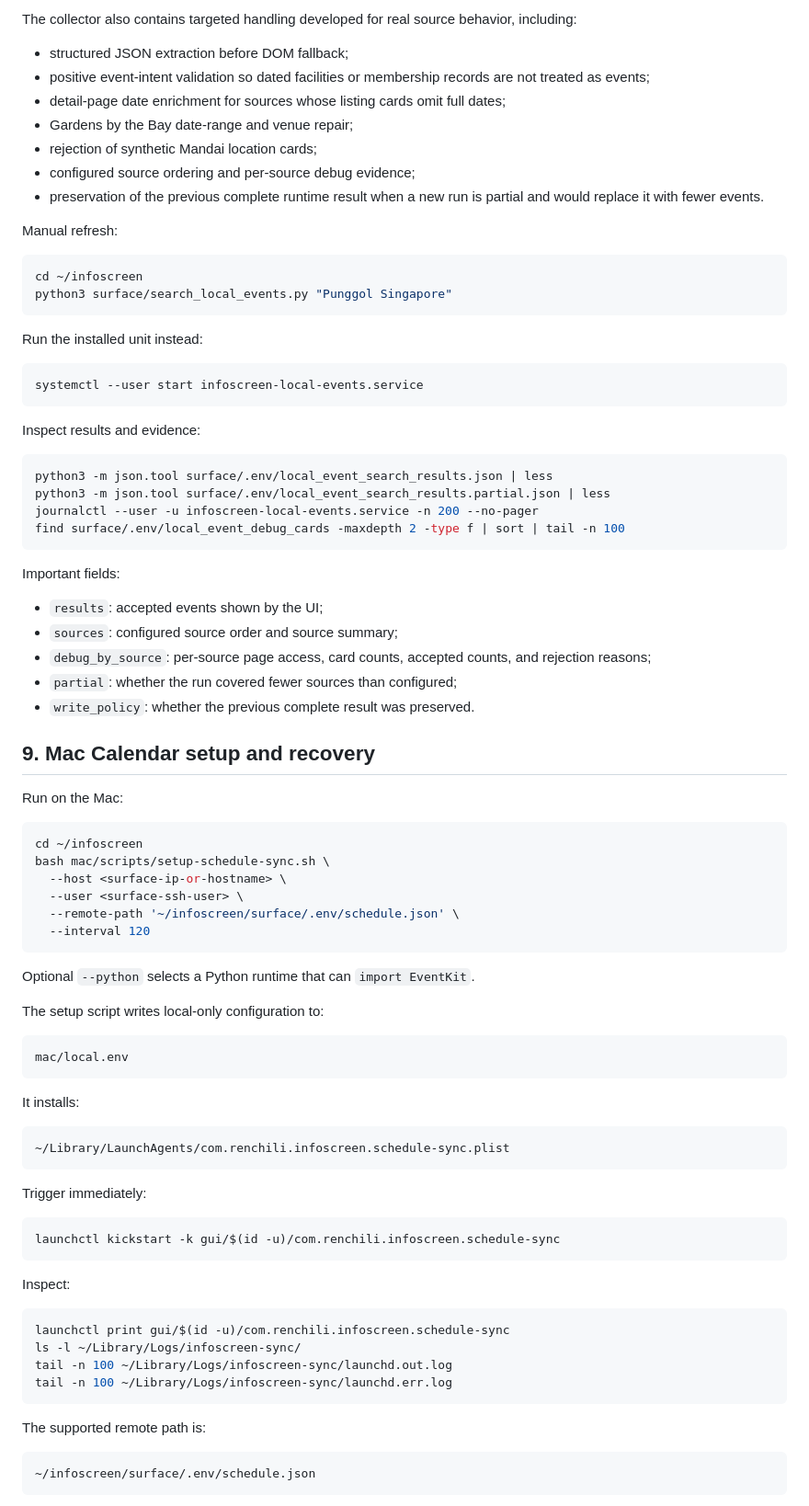
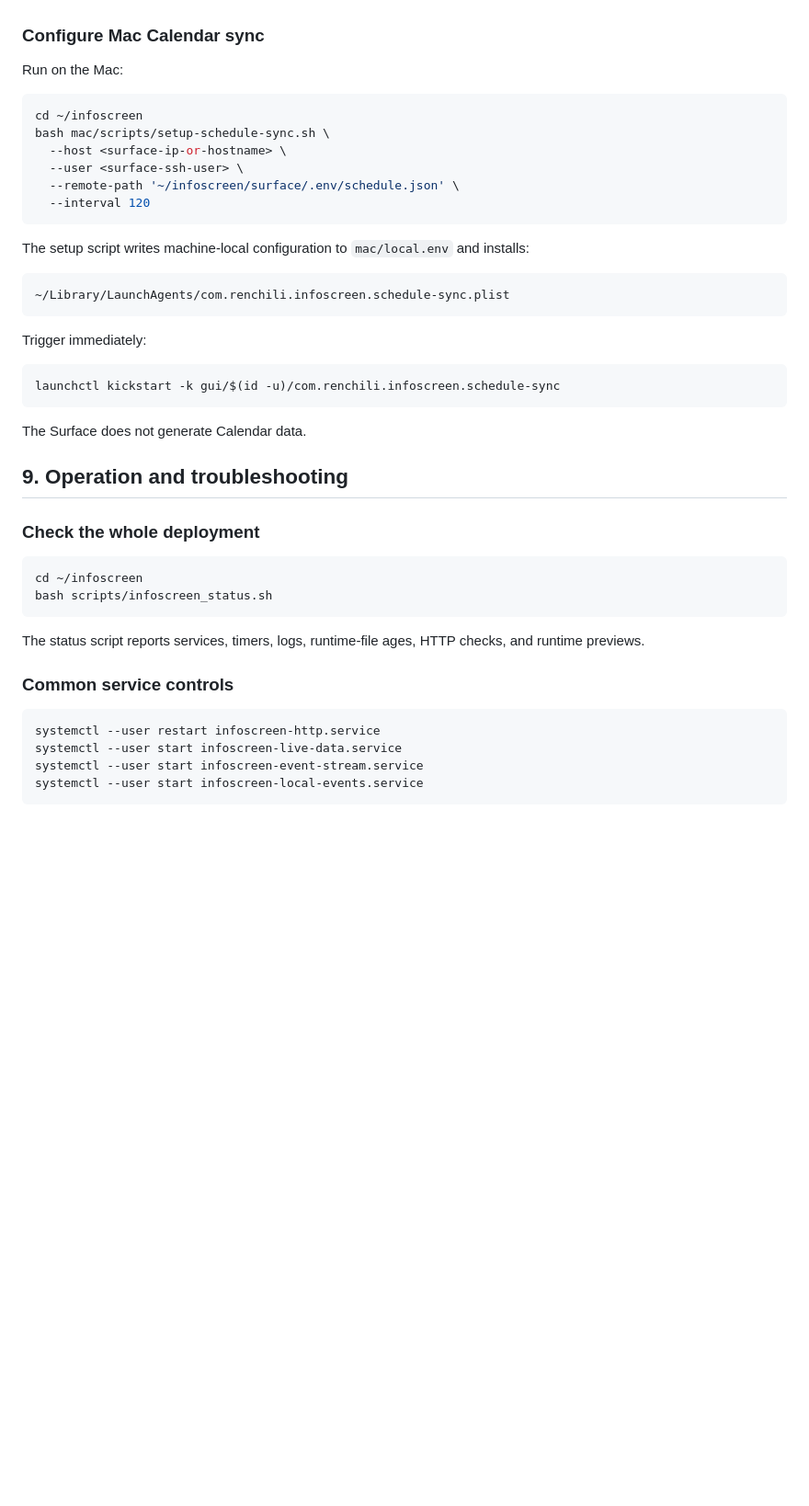
Before and after one commit to renchili/infoScreen, a Markdown page: README.md, the part around one of its changes. Shown at 92% size. GitHub-like rendering; blank space fills up the shorter version.

Commit message:
docs: restore README as project entrypoint

````diff
--- a/README.md
+++ b/README.md
@@ -234,44 +289,4 @@ The two current adapter modes are:
-The collector also contains targeted handling developed for real source behavior, including:
-
-- structured JSON extraction before DOM fallback;
-- positive event-intent validation so dated facilities or membership records are not treated as events;
-- detail-page date enrichment for sources whose listing cards omit full dates;
-- Gardens by the Bay date-range and venue repair;
-- rejection of synthetic Mandai location cards;
-- configured source ordering and per-source debug evidence;
-- preservation of the previous complete runtime result when a new run is partial and would replace it with fewer events.
-
-Manual refresh:
-
-```bash
-cd ~/infoscreen
-python3 surface/search_local_events.py "Punggol Singapore"
-```
-
-Run the installed unit instead:
-
-```bash
-systemctl --user start infoscreen-local-events.service
-```
-
-Inspect results and evidence:
-
-```bash
-python3 -m json.tool surface/.env/local_event_search_results.json | less
-python3 -m json.tool surface/.env/local_event_search_results.partial.json | less
-journalctl --user -u infoscreen-local-events.service -n 200 --no-pager
-find surface/.env/local_event_debug_cards -maxdepth 2 -type f | sort | tail -n 100
-```
-
-Important fields:
-
-- `results`: accepted events shown by the UI;
-- `sources`: configured source order and source summary;
-- `debug_by_source`: per-source page access, card counts, accepted counts, and rejection reasons;
-- `partial`: whether the run covered fewer sources than configured;
-- `write_policy`: whether the previous complete result was preserved.
-
-## 9. Mac Calendar setup and recovery
+### Configure Mac Calendar sync
 
 Run on the Mac:
 
@@ -284,15 +299,7 @@ bash mac/scripts/setup-schedule-sync.sh \
   --interval 120
 ```
 
-Optional `--python` selects a Python runtime that can `import EventKit`.
-
-The setup script writes local-only configuration to:
-
-```text
-mac/local.env
-```
-
-It installs:
+The setup script writes machine-local configuration to `mac/local.env` and installs:
 
 ```text
 ~/Library/LaunchAgents/com.renchili.infoscreen.schedule-sync.plist
@@ -304,18 +311,25 @@ Trigger immediately:
 launchctl kickstart -k gui/$(id -u)/com.renchili.infoscreen.schedule-sync
 ```
 
-Inspect:
+The Surface does not generate Calendar data.
+
+## 9. Operation and troubleshooting
+
+### Check the whole deployment
 
 ```bash
-launchctl print gui/$(id -u)/com.renchili.infoscreen.schedule-sync
-ls -l ~/Library/Logs/infoscreen-sync/
-tail -n 100 ~/Library/Logs/infoscreen-sync/launchd.out.log
-tail -n 100 ~/Library/Logs/infoscreen-sync/launchd.err.log
+cd ~/infoscreen
+bash scripts/infoscreen_status.sh
 ```
 
-The supported remote path is:
+The status script reports services, timers, logs, runtime-file ages, HTTP checks, and runtime previews.
 
-```text
-~/infoscreen/surface/.env/schedule.json
+### Common service controls
+
+```bash
+systemctl --user restart infoscreen-http.service
+systemctl --user start infoscreen-live-data.service
+systemctl --user start infoscreen-event-stream.service
+systemctl --user start infoscreen-local-events.service
 ```
 
````
Also changed, not shown: other parts of README.md (+268 -233 lines).
